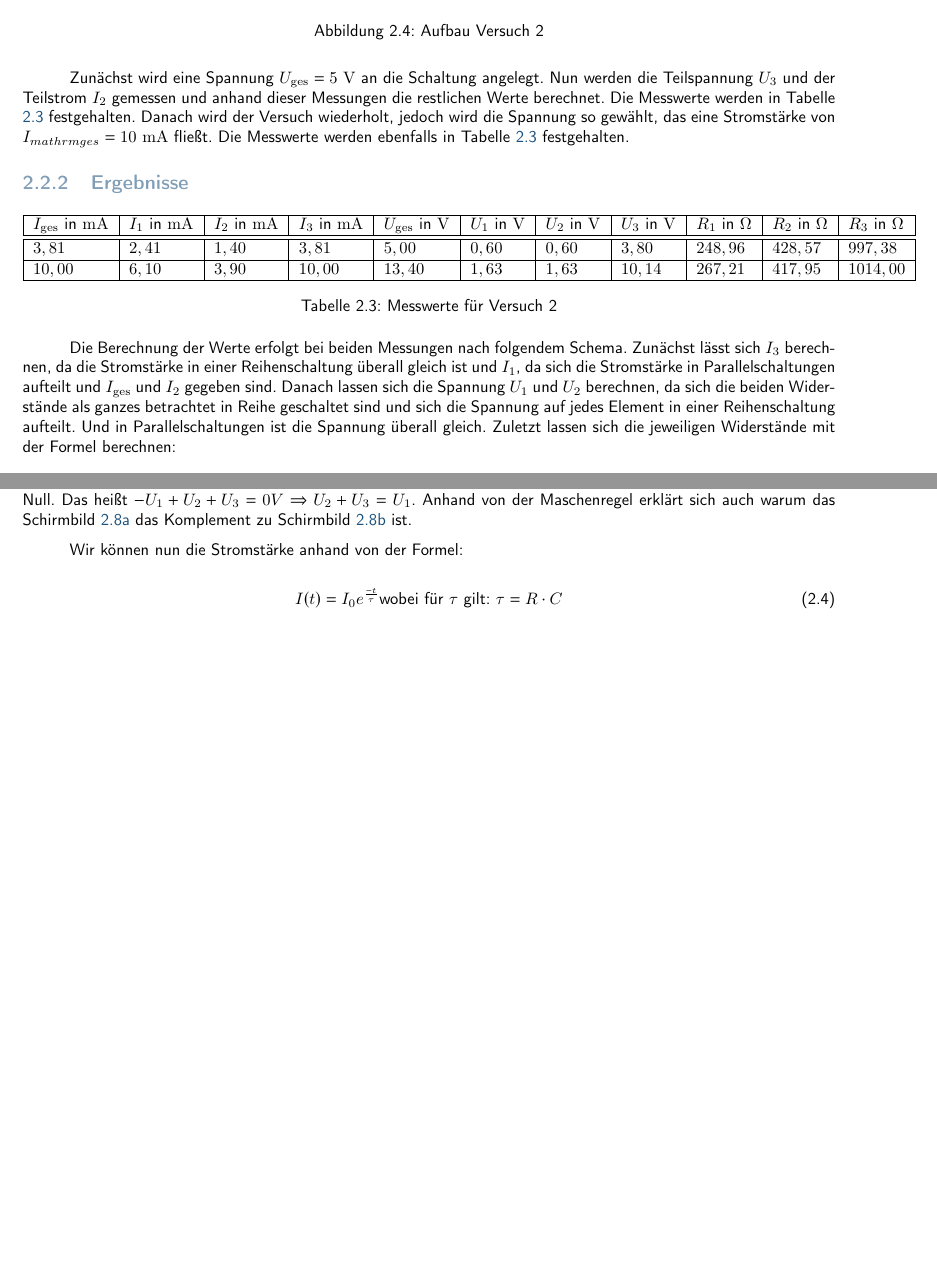
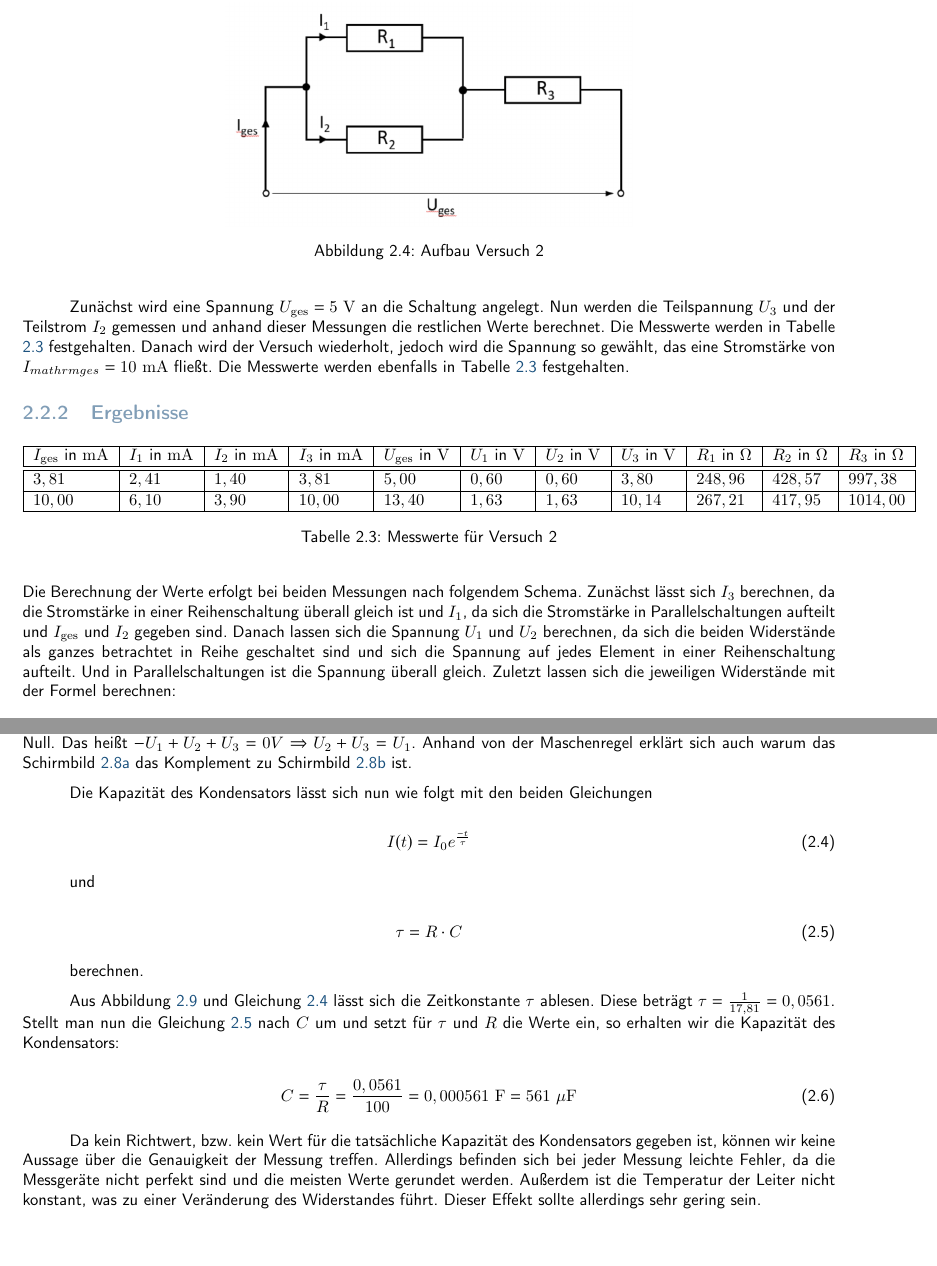
Before and after one commit to mowi12/university, a LaTeX document (Physik/Praktikum/Versuch Elektrische Eigenschaften/Versuchsbericht/Versuchsbericht.tex, which reads Physik/Praktikum/Versuch Elektrische Eigenschaften/Versuchsbericht/kapitel/Versuch.tex): two parts of pages 7 and 11 of 12 before the commit and two parts of pages 7 and 12 of 12 after it, joined at a grey line, cut so that both start at the same text, the shorter picture padded with empty space. Compiled offline with pdfLaTeX.

Commit message:
feat: Finish report Elektrische Eigenschaften

```diff
--- a/Physik/Praktikum/Versuch Elektrische Eigenschaften/Versuchsbericht/kapitel/Versuch.tex
+++ b/Physik/Praktikum/Versuch Elektrische Eigenschaften/Versuchsbericht/kapitel/Versuch.tex
@@ -129,26 +126,26 @@
         Beim Widerstand sollten sich die Werte nicht verändern. In Tabelle \ref{tab:widerstand} tut er es aber trotzdem. Dies kommt durch die Messfehler beim abnehmen der Werte zustande.
 
         Im Diagramm \ref{fig:wertev2} sieht man ganz gut das mit steigendem Widerstand die Glühbirne weniger Leistung verheizt wie der Widerstand mit konstantem Widerstand. Dies liegt daran, dass die Glühbirne mit steigender Spannung weniger Gesamtrom fließen hat.
+
 \section{Versuch 2: Schaltkreise mit Widerständen}
 
     \subsection{Versuchsaufbau und -durchführung}
 
         In Versuch 2 wird folgender Schaltkreis verwendet:
-\newpage
-			\begin{center}
+
+        \begin{figure}[H]
+            \centering
             \includegraphics[width=0.5\textwidth]{bilder/Physik_04.png}
-				\captionof{figure}{Aufbau Versuch 2}
+            \caption{Aufbau Versuch 2}
             \label{fig:versuch2}
-			\end{center}
+        \end{figure}
 
-
-		\vspace{1em}
         Zunächst wird eine Spannung $U_{\mathrm{ges}} = 5\ \mathrm{V}$ an die Schaltung angelegt. Nun werden die Teilspannung $U_{3}$ und der Teilstrom $I_{2}$ gemessen und anhand dieser Messungen die restlichen Werte berechnet. Die Messwerte werden in Tabelle \ref{tab:versuch2} festgehalten.
         Danach wird der Versuch wiederholt, jedoch wird die Spannung so gewählt, das eine Stromstärke von $I_{mathrm{ges}} = 10\ \mathrm{mA}$ fließt. Die Messwerte werden ebenfalls in Tabelle \ref{tab:versuch2} festgehalten.
 
     \subsection{Ergebnisse}
 
-        \begin{table}[h!]
+        \begin{table}[H]
             \centering
             \begin{tabular}{|l|l|l|l|l|l|l|l|l|l|l|}
                 \hline
@@ -304,9 +309,26 @@ Die Amplitude lässt sich leicht ablesen, da jedes Kästchen 1 Volt in Y-Richtun
 
         Wir möchten nun die Kapazität $C$ vom Kondensator berechnen. Dazu müssen wir folgende Annahmen treffen. Der Stromkreis ist verlustfrei, das heißt es geht nichts durch Wärme verloren. Dann gilt das Ohmsche Gesetz. Weiter können wir mit der Maschenregel $U_1,\ U_2,\ U_3$ berechnen. Denn entlang einer Masche ist die Summe der Spannungen Null. Das heißt $-U_1 + U_2 + U_3 = 0V  \Rightarrow U_2 + U_3 = U_1$. Anhand von der Maschenregel erklärt sich auch warum das Schirmbild \ref{fig:biold4} das Komplement zu Schirmbild \ref{fig:bild3} ist.
 
-       Wir können nun die Stromstärke anhand von der Formel:
+        Die Kapazität des Kondensators lässt sich nun wie folgt mit den beiden Gleichungen
 
         \begin{equation}
-       	I(t)=I_0e^{\frac{-t}{\tau}} \text{wobei für $\tau$ gilt: } \tau = R \cdot C
-       	\label{eq:kapazität}
+            I(t) = I_{0} e^{\frac{-t}{\tau}}
+            \label{eq:eq1}
         \end{equation}
+
+        und
+
+        \begin{equation}
+            \tau = R \cdot C
+            \label{eq:eq2}
+        \end{equation}
+
+        berechnen.
+
+        Aus Abbildung \ref{fig:versuch4} und Gleichung \ref{eq:eq1} lässt sich die Zeitkonstante $\tau$ ablesen. Diese beträgt $\tau = \frac{1}{17,81} = 0,0561$. Stellt man nun die Gleichung \ref{eq:eq2} nach $C$ um und setzt für $\tau$ und $R$ die Werte ein, so erhalten wir die Kapazität des Kondensators:
+
+        \begin{equation}
+            C = \frac{\tau}{R} = \frac{0,0561}{100} = 0,000561\ \mathrm{F} = 561\ \mathrm{\mu F}
+        \end{equation}
+
+        Da kein Richtwert, bzw. kein Wert für die tatsächliche Kapazität des Kondensators gegeben ist, können wir keine Aussage über die Genauigkeit der Messung treffen. Allerdings befinden sich bei jeder Messung leichte Fehler, da die Messgeräte nicht perfekt sind und die meisten Werte gerundet werden. Außerdem ist die Temperatur der Leiter nicht konstant, was zu einer Veränderung des Widerstandes führt. Dieser Effekt sollte allerdings sehr gering sein.
```
Also changed, not shown: Physik/Praktikum/Versuch Elektrische Eigenschaften/Versuchsbericht/kapitel/Versuch.tex (57 more changed lines). Lines whose indentation alone changed are shown as unchanged.
